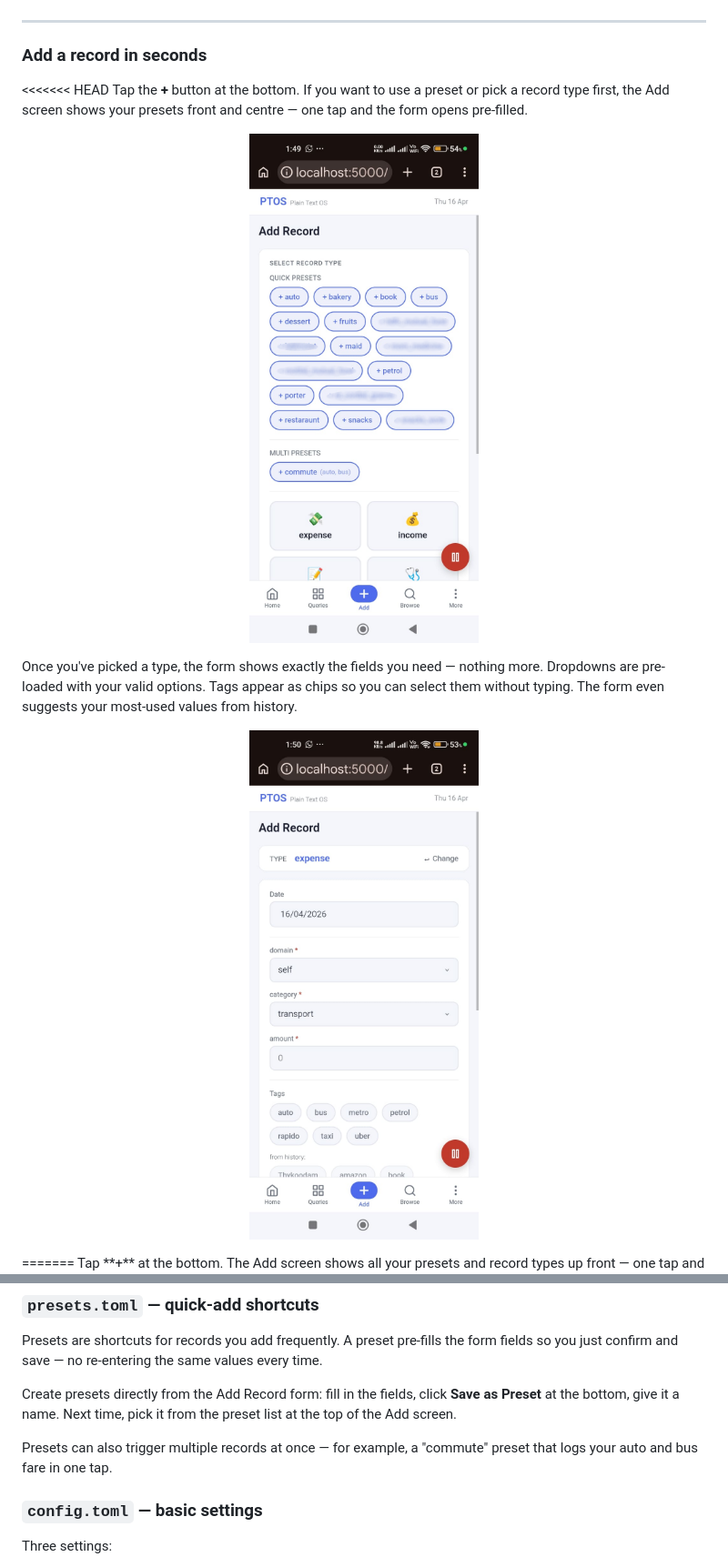
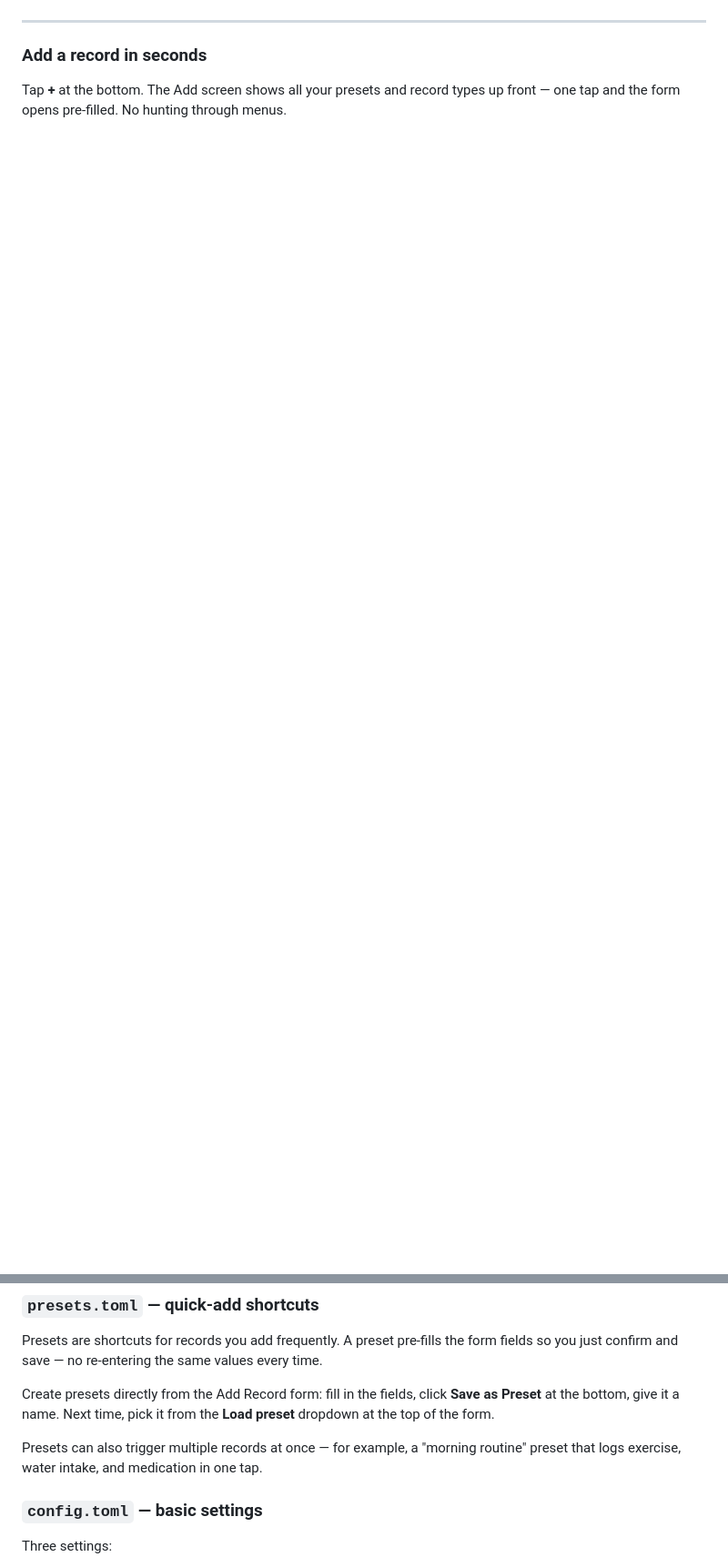
Before and after one commit to godwinburby/ptos, a Markdown page: README_START_HERE.md, 2 parts joined by grey strips. Shown at 91% size. Drawn GitHub-style; blank space fills up the shorter version.

Commit message:
fix: resolve merge conflict in README_START_HERE

```diff
--- a/README_START_HERE.md
+++ b/README_START_HERE.md
@@ -63,24 +42,6 @@ Below the numbers, **Quick Add** presets let you log a frequent entry in a singl
 
 ### Add a record in seconds
 
-<<<<<<< HEAD
-Tap the **+** button at the bottom. If you want to use a preset or pick a record
-type first, the Add screen shows your presets front and centre — one tap and the
-form opens pre-filled.
-
-<p align="center">
-  <img src="images/ptos_presets.png" width="300" alt="Add Record screen showing preset chips and record type selection"/>
-</p>
-
-Once you've picked a type, the form shows exactly the fields you need — nothing
-more. Dropdowns are pre-loaded with your valid options. Tags appear as chips so
-you can select them without typing. The form even suggests your most-used values
-from history.
-
-<p align="center">
-  <img src="images/ptos_add_record.png" width="300" alt="Add Record form for an expense with domain, category, amount, and tag chips"/>
-</p>
-=======
 Tap **+** at the bottom. The Add screen shows all your presets and record types
 up front — one tap and the form opens pre-filled. No hunting through menus.
 
@@ -253,10 +184,10 @@ fields so you just confirm and save — no re-entering the same values every tim
 
 Create presets directly from the Add Record form: fill in the fields, click
 **Save as Preset** at the bottom, give it a name. Next time, pick it from the
-preset list at the top of the Add screen.
+**Load preset** dropdown at the top of the form.
 
-Presets can also trigger multiple records at once — for example, a "commute" preset
-that logs your auto and bus fare in one tap.
+Presets can also trigger multiple records at once — for example, a "morning routine"
+preset that logs exercise, water intake, and medication in one tap.
 
 ### `config.toml` — basic settings
 
```
Also changed, not shown: other parts of README_START_HERE.md (+0 -51 lines).
